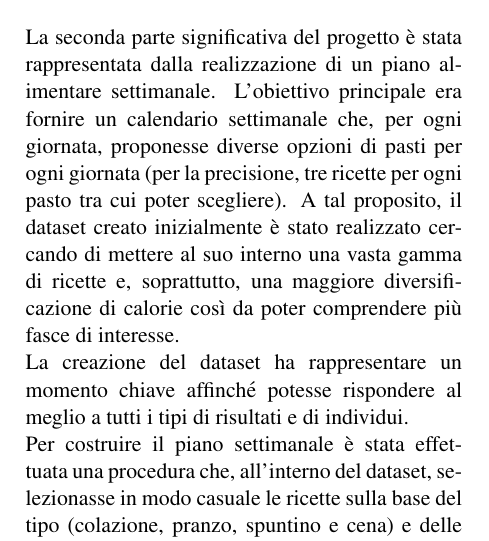
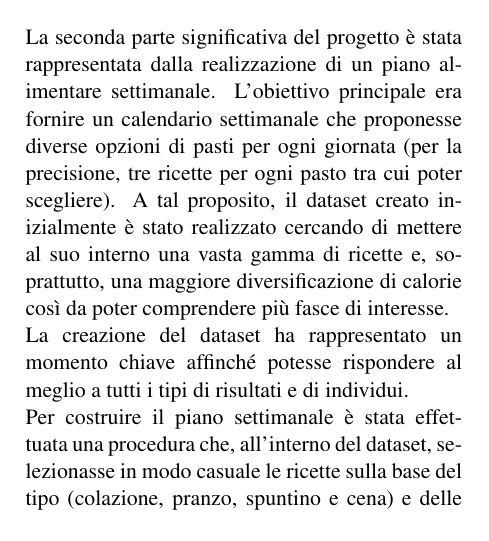
Before and after one commit to SimonaContaldi99/Progetto-Programmazione-, a LaTeX paper (progetto programmazione/report/ada2018.tex): part of one column of page 2 of 3, cut so that both start at the same text. Compiled offline with pdfLaTeX.

Commit message:
Update ada2018.tex

```diff
--- a/progetto programmazione/report/ada2018.tex
+++ b/progetto programmazione/report/ada2018.tex
@@ -72,8 +72,8 @@ Nel secondo grafico, sfruttando sempre i dati ottenuti dalle formule iniziali,
 In un secondo momento è stato, infine, aggiunto un terzo grafico nella seconda parte della pagina centrale del progetto. Il \textit{grafico a linee}, che è possibile visualizzare all’interno del comando “\textit{Bilancio}”, si è rivelato particolarmente utile per tenere traccia dell'andamento della propria ripartizione calorica. Mette a confronto l’andamento giornaliero delle calorie stabilite secondo le formule iniziali e l’andamento effettivo se si segue il piano alimentare suggerito, consentendo così di monitorare le fluttuazioni giornaliere.\\
 Tutti i grafici sono stati generati ed esportati come immagini PNG, così da poter essere facilmente incorporate all’interno della web app.
 \section{Calendario settimanale}
-La seconda parte significativa del progetto è stata rappresentata dalla realizzazione di un piano alimentare settimanale. L’obiettivo principale era fornire un calendario settimanale che, per ogni giornata, proponesse diverse opzioni di pasti per ogni giornata (per la precisione, tre ricette per ogni pasto tra cui poter scegliere). A tal proposito, il dataset creato inizialmente è stato realizzato cercando di mettere al suo interno una vasta gamma di ricette e, soprattutto, una maggiore diversificazione di calorie così da poter comprendere più fasce di interesse.\\
-La creazione del dataset ha rappresentare un momento chiave affinché potesse rispondere al meglio a tutti i tipi di risultati e di individui.\\
+La seconda parte significativa del progetto è stata rappresentata dalla realizzazione di un piano alimentare settimanale. L’obiettivo principale era fornire un calendario settimanale che proponesse diverse opzioni di pasti per ogni giornata (per la precisione, tre ricette per ogni pasto tra cui poter scegliere). A tal proposito, il dataset creato inizialmente è stato realizzato cercando di mettere al suo interno una vasta gamma di ricette e, soprattutto, una maggiore diversificazione di calorie così da poter comprendere più fasce di interesse.\\
+La creazione del dataset ha rappresentato un momento chiave affinché potesse rispondere al meglio a tutti i tipi di risultati e di individui.\\
 Per costruire il piano settimanale è stata effettuata una procedura che, all’interno del dataset,  selezionasse in modo casuale le ricette sulla base del tipo (colazione, pranzo, spuntino e cena) e delle calorie necessarie, così da fornire una maggiore flessibilità al piano. Il processo di selezione si basa sul filtraggio: qualora, però, non fossero presenti all'interno del dataset delle ricette che soddisfino in modo adeguato e preciso le calorie richieste, è stato deciso di ammettere un margine di tolleranza in eccesso.
 \section{Barra di ricerca} Una terza fase del progetto ha visto la realizzazione di una barra di ricerca all'interno della web app che permette di esplorare il dataset nella sua totalità in modo veloce e generale.\\
 Questa specifica funzione è stata inserita all’interno dell’Homepage e permette agli utenti di inserire una o più parole chiave. In aggiunta vi è la funzione, non obbligatoria, anche di filtrare il pasto di riferimento così da poter ridurre il campo d'azione della propria ricerca. In alternativa è possibile visualizzare tutte le ricette stampate e presenti all’interno del dataset, senza dover inserire nessuna parola chiave, organizzate e con annessa la descrizione della procedura per realizzare i singoli pasti.
```
Also changed, not shown: progetto programmazione/report/ada2018.tex (2 more changed lines).
